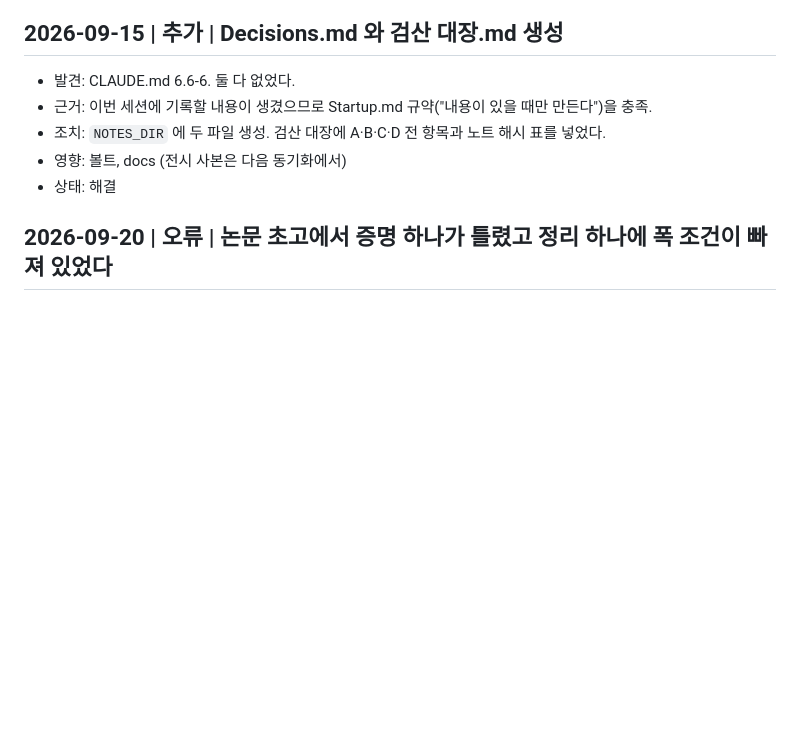
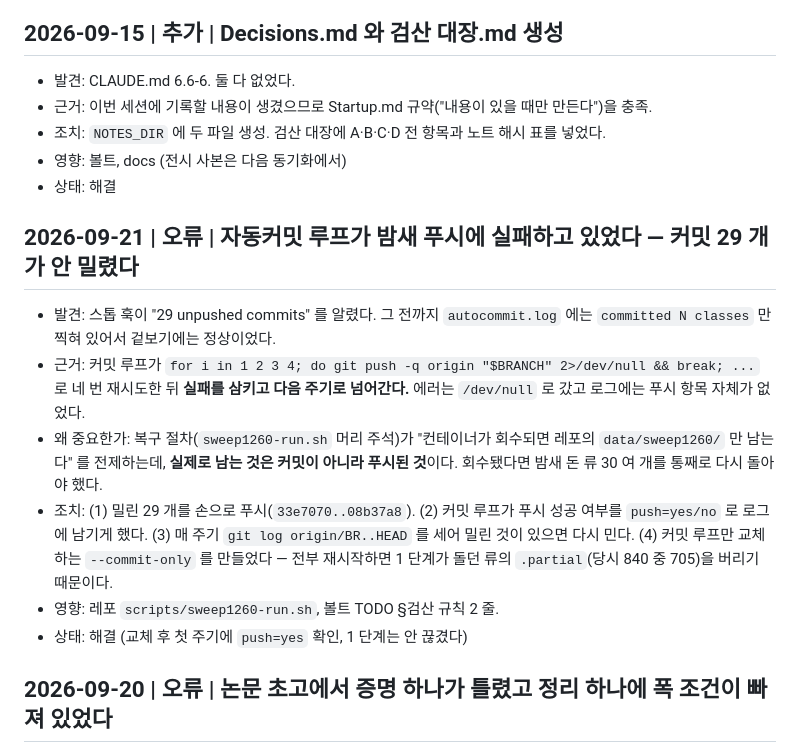
Before and after one commit to KJH-code/tetris-dynamic-tilings, a Markdown page: docs/ko/decisions-ko.md, the part around the change. Rendered like a GitHub page; blank space fills up the shorter version.

Commit message:
docs(ko): 볼트 재동기화 — 검산 규칙 2 줄, Decisions 항목 1 개
Co-Authored-By: Claude Opus 5 <noreply@anthropic.com>
Claude-Session: https://claude.ai/code/session_0118FaHdVwXoMn8JUHikzaeY

```diff
--- a/docs/ko/decisions-ko.md
+++ b/docs/ko/decisions-ko.md
@@ -36,6 +36,24 @@
 - 조치: `NOTES_DIR` 에 두 파일 생성. 검산 대장에 A·B·C·D 전 항목과 노트 해시 표를 넣었다.
 - 영향: 볼트, docs (전시 사본은 다음 동기화에서)
 - 상태: 해결
+
+## 2026-09-21 | 오류 | 자동커밋 루프가 밤새 푸시에 실패하고 있었다 — 커밋 29 개가 안 밀렸다
+
+- 발견: 스톱 훅이 "29 unpushed commits" 를 알렸다. 그 전까지 `autocommit.log` 에는
+  `committed N classes` 만 찍혀 있어서 겉보기에는 정상이었다.
+- 근거: 커밋 루프가 `for i in 1 2 3 4; do git push -q origin "$BRANCH" 2>/dev/null && break; ...`
+  로 네 번 재시도한 뒤 **실패를 삼키고 다음 주기로 넘어간다.** 에러는 `/dev/null` 로 갔고
+  로그에는 푸시 항목 자체가 없었다.
+- 왜 중요한가: 복구 절차(`sweep1260-run.sh` 머리 주석)가 "컨테이너가 회수되면
+  레포의 `data/sweep1260/` 만 남는다" 를 전제하는데, **실제로 남는 것은 커밋이 아니라
+  푸시된 것**이다. 회수됐다면 밤새 돈 류 30 여 개를 통째로 다시 돌아야 했다.
+- 조치: (1) 밀린 29 개를 손으로 푸시(`33e7070..08b37a8`).
+  (2) 커밋 루프가 푸시 성공 여부를 `push=yes/no` 로 로그에 남기게 했다.
+  (3) 매 주기 `git log origin/BR..HEAD` 를 세어 밀린 것이 있으면 다시 민다.
+  (4) 커밋 루프만 교체하는 `--commit-only` 를 만들었다 — 전부 재시작하면
+  1 단계가 돌던 류의 `.partial`(당시 840 중 705)을 버리기 때문이다.
+- 영향: 레포 `scripts/sweep1260-run.sh`, 볼트 TODO §검산 규칙 2 줄.
+- 상태: 해결 (교체 후 첫 주기에 `push=yes` 확인, 1 단계는 안 끊겼다)
 
 ## 2026-09-20 | 오류 | 논문 초고에서 증명 하나가 틀렸고 정리 하나에 폭 조건이 빠져 있었다
 
```
Also changed, not shown: docs/ko/INDEX.md (+7 -0 lines).
